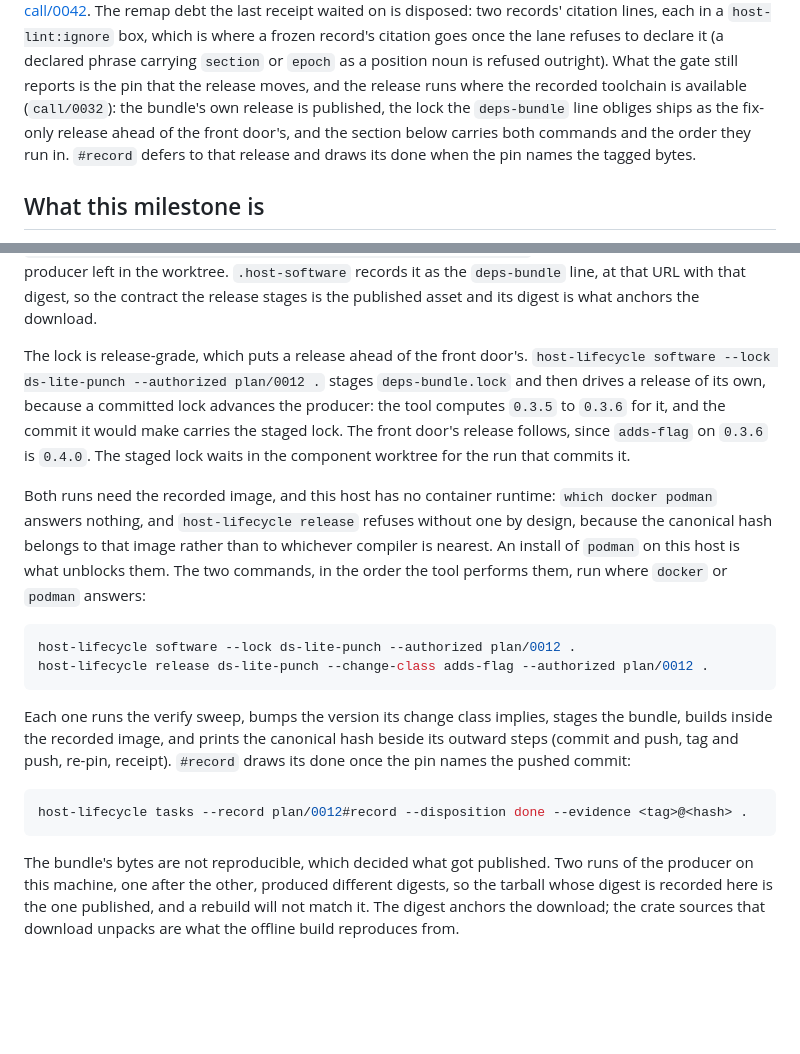
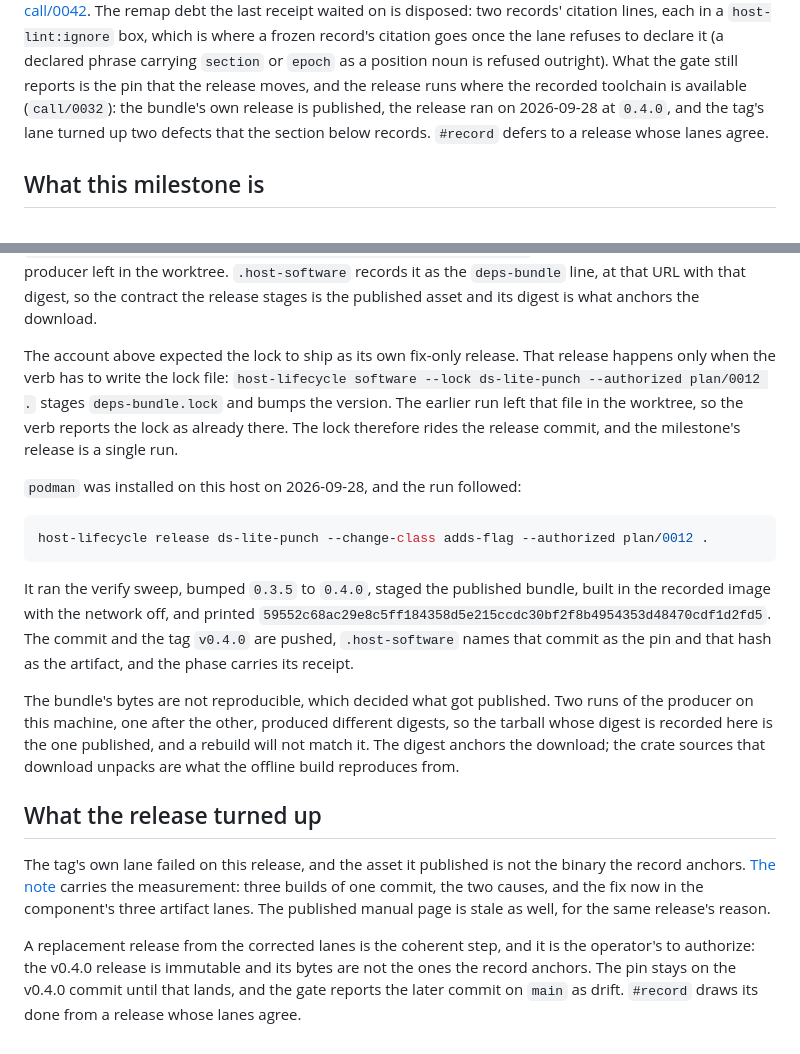
Before and after one commit to slartibardfast/agentic-ds-lite-punch, a Markdown page: plan/0012-the-front-door/README.md, 2 parts joined by grey strips. Drawn GitHub-style; blank space fills up the shorter version.

Commit message:
plan: the release ran, and its lanes published other bytes

````diff
--- a/plan/0012-the-front-door/README.md
+++ b/plan/0012-the-front-door/README.md
@@ -19,10 +19,9 @@ receipt waited on is disposed: two records' citation lines, each in a
 refuses to declare it (a declared phrase carrying `section` or `epoch` as a position
 noun is refused outright). What the gate still reports is the pin that the release
 moves, and the release runs where the recorded toolchain is available
-(`call/0032`): the bundle's own release is published, the lock the `deps-bundle`
-line obliges ships as the fix-only release ahead of the front door's, and the
-section below carries both commands and the order they run in. `#record` defers to
-that release and draws its done when the pin names the tagged bytes.
+(`call/0032`): the bundle's own release is published, the release ran on 2026-09-28 at
+`0.4.0`, and the tag's lane turned up two defects that the section below records.
+`#record` defers to a release whose lanes agree.
 
 ## What this milestone is
 
@@ -346,37 +345,41 @@ to the tarball the producer left in the worktree. `.host-software` records it as
 `deps-bundle` line, at that URL with that digest, so the contract the release stages
 is the published asset and its digest is what anchors the download.
 
-The lock is release-grade, which puts a release ahead of the front door's.
+The account above expected the lock to ship as its own fix-only release. That release
+happens only when the verb has to write the lock file:
 `host-lifecycle software --lock ds-lite-punch --authorized plan/0012 .` stages
-`deps-bundle.lock` and then drives a release of its own, because a committed lock
-advances the producer: the tool computes `0.3.5` to `0.3.6` for it, and the commit it
-would make carries the staged lock. The front door's release follows, since
-`adds-flag` on `0.3.6` is `0.4.0`. The staged lock waits in the component worktree
-for the run that commits it.
+`deps-bundle.lock` and bumps the version. The earlier run left that file in the
+worktree, so the verb reports the lock as already there. The lock therefore rides the
+release commit, and the milestone's release is a single run.
 
-Both runs need the recorded image, and this host has no container runtime:
-`which docker podman` answers nothing, and `host-lifecycle release` refuses without
-one by design, because the canonical hash belongs to that image rather than to
-whichever compiler is nearest. An install of `podman` on this host is what unblocks
-them. The two commands, in the order the tool performs them, run where `docker` or
-`podman` answers:
+`podman` was installed on this host on 2026-09-28, and the run followed:
 
 ```sh
-host-lifecycle software --lock ds-lite-punch --authorized plan/0012 .
 host-lifecycle release ds-lite-punch --change-class adds-flag --authorized plan/0012 .
 ```
 
-Each one runs the verify sweep, bumps the version its change class implies, stages the
-bundle, builds inside the recorded image, and prints the canonical hash beside its
-outward steps (commit and push, tag and push, re-pin, receipt). `#record` draws its
-done once the pin names the pushed commit:
+It ran the verify sweep, bumped `0.3.5` to `0.4.0`, staged the published bundle, built
+in the recorded image with the network off, and printed
+`59552c68ac29e8c5ff184358d5e215ccdc30bf2f8b4954353d48470cdf1d2fd5`. The commit and the
+tag `v0.4.0` are pushed, `.host-software` names that commit as the pin and that hash as
+the artifact, and the phase carries its receipt.
 
-```sh
-host-lifecycle tasks --record plan/0012#record --disposition done --evidence <tag>@<hash> .
-```
+The bundle's bytes are not reproducible, which decided what got published. Two runs of
+the producer on this machine, one after the other, produced different digests, so the
+tarball whose digest is recorded here is the one published, and a rebuild will not
+match it. The digest anchors the download; the crate sources that download unpacks are
+what the offline build reproduces from.
 
-The bundle's bytes are not reproducible, which decided what got published. Two runs
-of the producer on this machine, one after the other, produced different digests, so
-the tarball whose digest is recorded here is the one published, and a rebuild will
-not match it. The digest anchors the download; the crate sources that download
-unpacks are what the offline build reproduces from.
+## What the release turned up
+
+The tag's own lane failed on this release, and the asset it published is not the binary
+the record anchors. [The note](results/NOTE-2026-09-28-the-canonical-build-and-the-lanes.md)
+carries the measurement: three builds of one commit, the two causes, and the fix now in
+the component's three artifact lanes. The published manual page is stale as well, for the
+same release's reason.
+
+A replacement release from the corrected lanes is the coherent step, and it is the
+operator's to authorize: the v0.4.0 release is immutable and its bytes are not the ones
+the record anchors. The pin stays on the v0.4.0 commit until that lands, and the gate
+reports the later commit on `main` as drift. `#record` draws its done from a release whose
+lanes agree.
````
Also changed, not shown: 1 other file.
